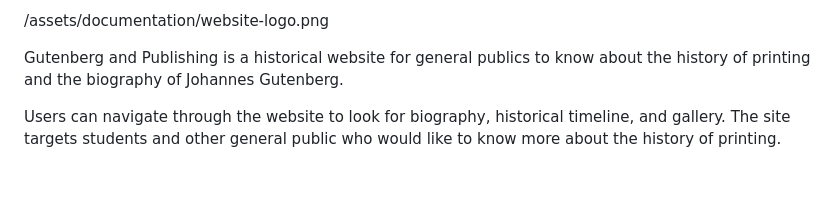
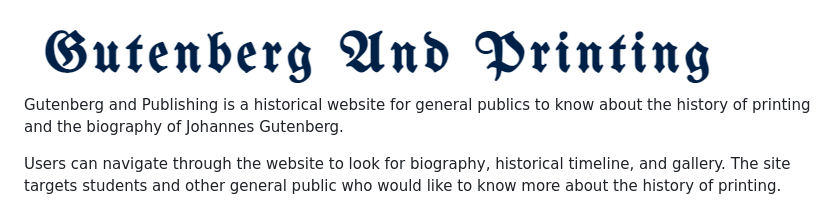
Before and after one commit to HoLaw77/CI-Portfolio-Project-1, a Markdown page: README.md, the part around the change. Rendered like a GitHub page; blank space fills up the shorter version.

Commit message:
insert logo into README.md

```diff
--- a/README.md
+++ b/README.md
@@ -1,4 +1,4 @@
-/assets/documentation/website-logo.png
+<img src="/assets/documentation/website-logo.png" alt="Gutenberg and Publishing">
 
 Gutenberg and Publishing is a historical website for general publics to know about the history of printing and the biography of Johannes Gutenberg.
 
```
